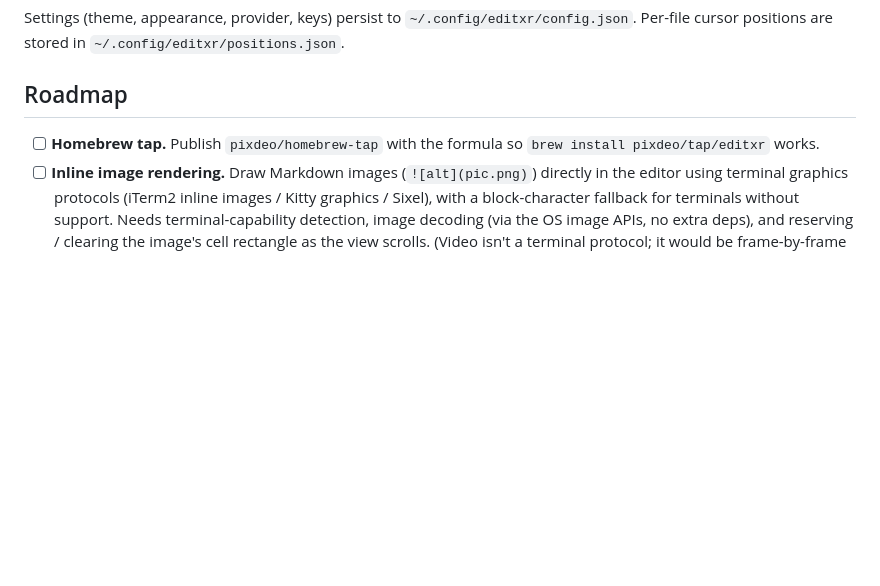
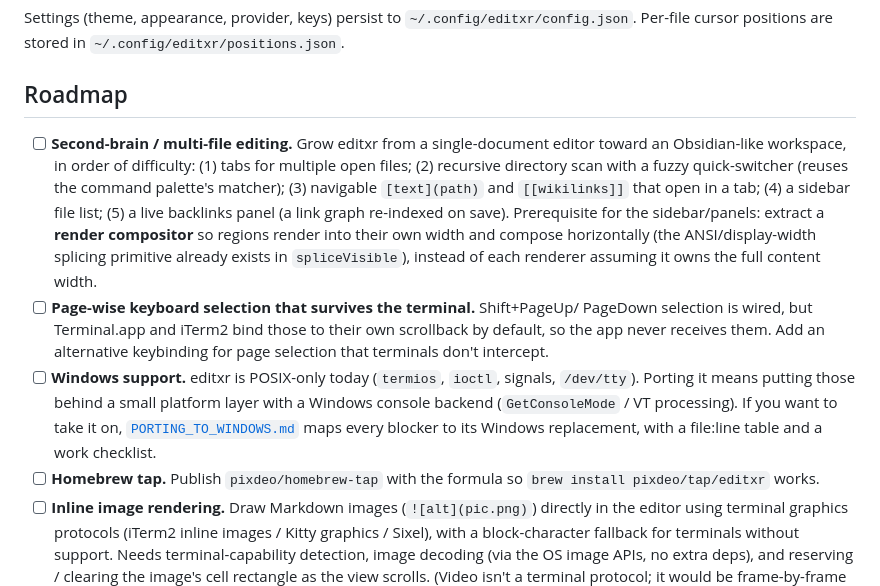
Before and after one commit to pixdeo/editxr, a Markdown page: README.md, the part around the change. Rendered like a GitHub page; blank space fills up the shorter version.

Commit message:
Roadmap: second-brain direction, page-selection caveat
Co-Authored-By: Claude Opus 4.8 (1M context) <noreply@anthropic.com>

```diff
--- a/README.md
+++ b/README.md
@@ -191,6 +191,26 @@ Settings (theme, appearance, provider, keys) persist to
 
 ## Roadmap
 
+- [ ] **Second-brain / multi-file editing.** Grow editxr from a single-document
+  editor toward an Obsidian-like workspace, in order of difficulty: (1) tabs for
+  multiple open files; (2) recursive directory scan with a fuzzy quick-switcher
+  (reuses the command palette's matcher); (3) navigable `[text](path)` and
+  `[[wikilinks]]` that open in a tab; (4) a sidebar file list; (5) a live
+  backlinks panel (a link graph re-indexed on save). Prerequisite for the
+  sidebar/panels: extract a **render compositor** so regions render into their
+  own width and compose horizontally (the ANSI/display-width splicing primitive
+  already exists in `spliceVisible`), instead of each renderer assuming it owns
+  the full content width.
+- [ ] **Page-wise keyboard selection that survives the terminal.** Shift+PageUp/
+  PageDown selection is wired, but Terminal.app and iTerm2 bind those to their
+  own scrollback by default, so the app never receives them. Add an alternative
+  keybinding for page selection that terminals don't intercept.
+- [ ] **Windows support.** editxr is POSIX-only today (`termios`, `ioctl`,
+  signals, `/dev/tty`). Porting it means putting those behind a small platform
+  layer with a Windows console backend (`GetConsoleMode` / VT processing). If you
+  want to take it on, [`PORTING_TO_WINDOWS.md`](PORTING_TO_WINDOWS.md) maps every
+  blocker to its Windows replacement, with a file:line table and a work
+  checklist.
 - [ ] **Homebrew tap.** Publish `pixdeo/homebrew-tap` with the formula so
   `brew install pixdeo/tap/editxr` works.
 - [ ] **Inline image rendering.** Draw Markdown images (`![alt](pic.png)`)
```
